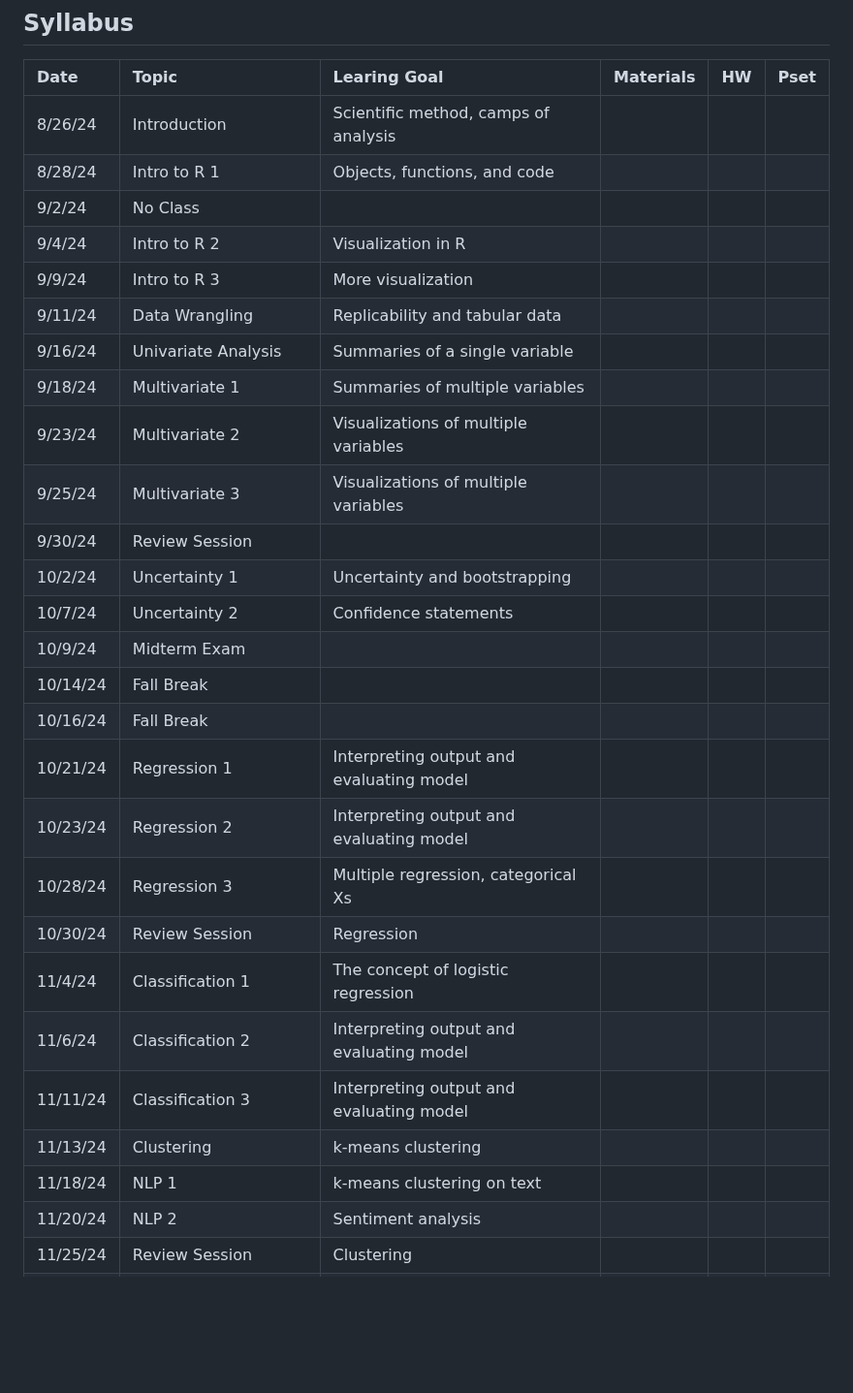
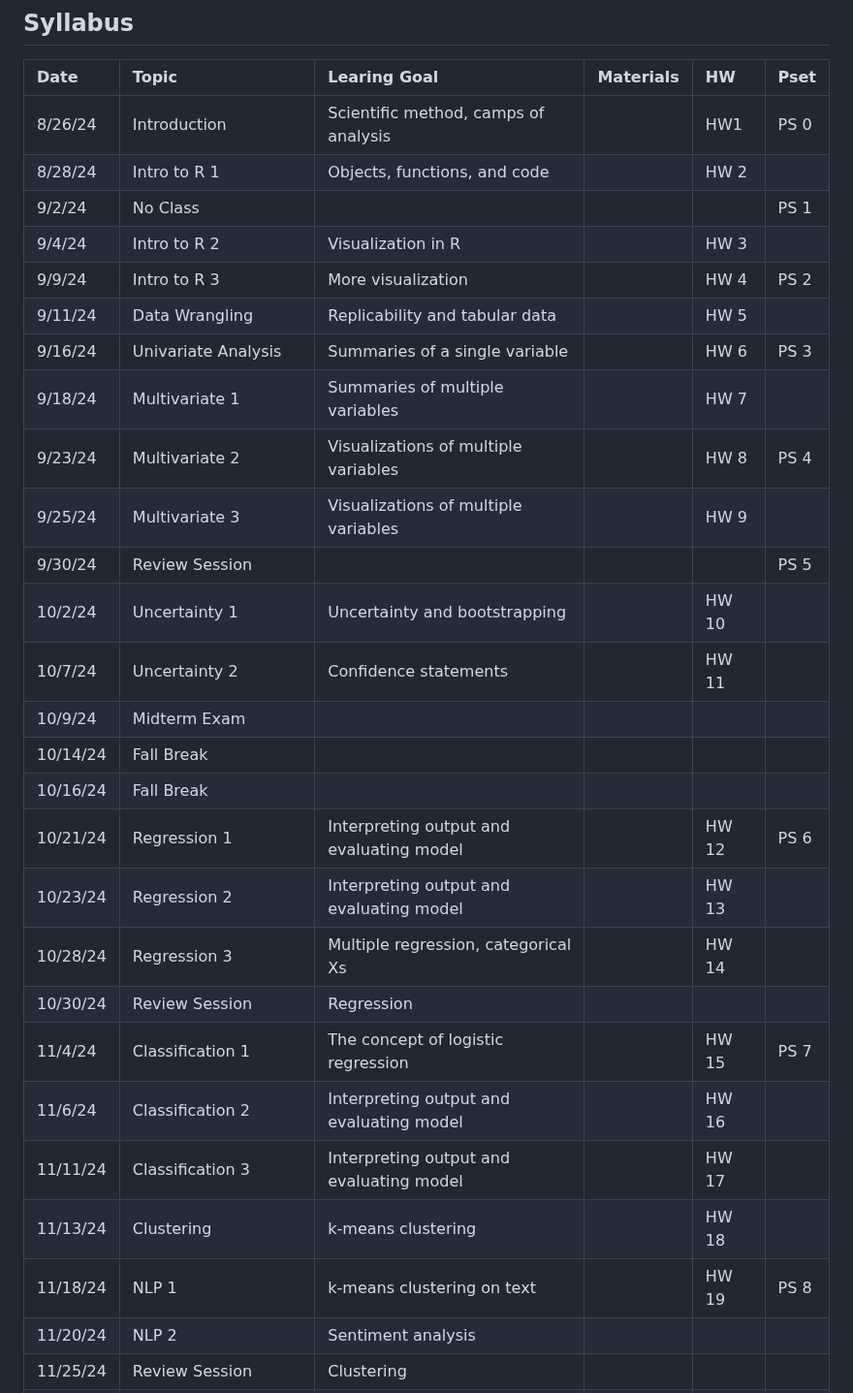
Before and after one commit to rweldzius/PSC7000_F2024, a Markdown page: README.md, the part around the change. Shown at 97% size. GitHub-like rendering; blank space fills up the shorter version.

```diff
--- a/README.md
+++ b/README.md
@@ -172,31 +172,31 @@ Villanova University makes every reasonable effort to allow members of the commu
 
 | Date | Topic | Learing Goal | Materials | HW | Pset |
 |:-----|:-----|:-----|:-----|:-----|:-----|
-| 8/26/24 | Introduction | Scientific method, camps of analysis | | | |
-| 8/28/24 | Intro to R 1 | Objects, functions, and code | | | |
-| 9/2/24 | No Class | | |
-| 9/4/24 | Intro to R 2 | Visualization in R | | | |
-| 9/9/24 | Intro to R 3 | More visualization | | | |
-| 9/11/24 | Data Wrangling | Replicability and tabular data | | | |
-| 9/16/24 | Univariate Analysis | Summaries of a single variable | | | |
-| 9/18/24 | Multivariate 1 | Summaries of multiple variables | | | |
-| 9/23/24 | Multivariate 2 | Visualizations of multiple variables | | | |
-| 9/25/24 | Multivariate 3 | Visualizations of multiple variables | | | |
-| 9/30/24 |  Review Session |  | | | |
-| 10/2/24 | Uncertainty 1 | Uncertainty and bootstrapping | | | |
-| 10/7/24 | Uncertainty 2 | Confidence statements |  | | |
+| 8/26/24 | Introduction | Scientific method, camps of analysis | | HW1 | PS 0 |
+| 8/28/24 | Intro to R 1 | Objects, functions, and code | | HW 2 | |
+| 9/2/24 | No Class | | | | PS 1 |
+| 9/4/24 | Intro to R 2 | Visualization in R | | HW 3 | |
+| 9/9/24 | Intro to R 3 | More visualization | | HW 4 | PS 2 |
+| 9/11/24 | Data Wrangling | Replicability and tabular data | | HW 5 | |
+| 9/16/24 | Univariate Analysis | Summaries of a single variable | | HW 6 | PS 3 |
+| 9/18/24 | Multivariate 1 | Summaries of multiple variables | | HW 7 |  |
+| 9/23/24 | Multivariate 2 | Visualizations of multiple variables | | HW 8 | PS 4 |
+| 9/25/24 | Multivariate 3 | Visualizations of multiple variables | | HW 9 | |
+| 9/30/24 |  Review Session |  | | | PS 5 |
+| 10/2/24 | Uncertainty 1 | Uncertainty and bootstrapping | | HW 10 | |
+| 10/7/24 | Uncertainty 2 | Confidence statements |  | HW 11 | |
 | 10/9/24 | Midterm Exam |  | | | |
 | 10/14/24 | Fall Break |  | | | |
 | 10/16/24 | Fall Break |  |  | | |
-| 10/21/24 | Regression 1 | Interpreting output and evaluating model |  | | |
-| 10/23/24 | Regression 2 | Interpreting output and evaluating model | | | |
-| 10/28/24 | Regression 3 | Multiple regression, categorical Xs | | | |
-| 10/30/24 | Review Session | Regression | | | |
-| 11/4/24 | Classification 1 | The concept of logistic regression |  | | |
-| 11/6/24 | Classification 2 | Interpreting output and evaluating model | | |  |
-| 11/11/24 | Classification 3 | Interpreting output and evaluating model |  | | |
-| 11/13/24 | Clustering | k-means clustering |  | | |
-| 11/18/24 | NLP 1 | k-means clustering on text |  |  | |
+| 10/21/24 | Regression 1 | Interpreting output and evaluating model |  | HW 12 | PS 6 |
+| 10/23/24 | Regression 2 | Interpreting output and evaluating model | | HW 13 | |
+| 10/28/24 | Regression 3 | Multiple regression, categorical Xs | | HW 14 |  |
+| 10/30/24 | Review Session | Regression | |  | |
+| 11/4/24 | Classification 1 | The concept of logistic regression |  | HW 15 | PS 7 |
+| 11/6/24 | Classification 2 | Interpreting output and evaluating model | | HW 16 |  |
+| 11/11/24 | Classification 3 | Interpreting output and evaluating model |  | HW 17 |  |
+| 11/13/24 | Clustering | k-means clustering |  | HW 18 | |
+| 11/18/24 | NLP 1 | k-means clustering on text |  | HW 19 | PS 8 |
 | 11/20/24 | NLP 2 | Sentiment analysis |  | | |
 | 11/25/24 | Review Session | Clustering |  | | |
 | 11/27/24 | No Class |  |  | | |
```
